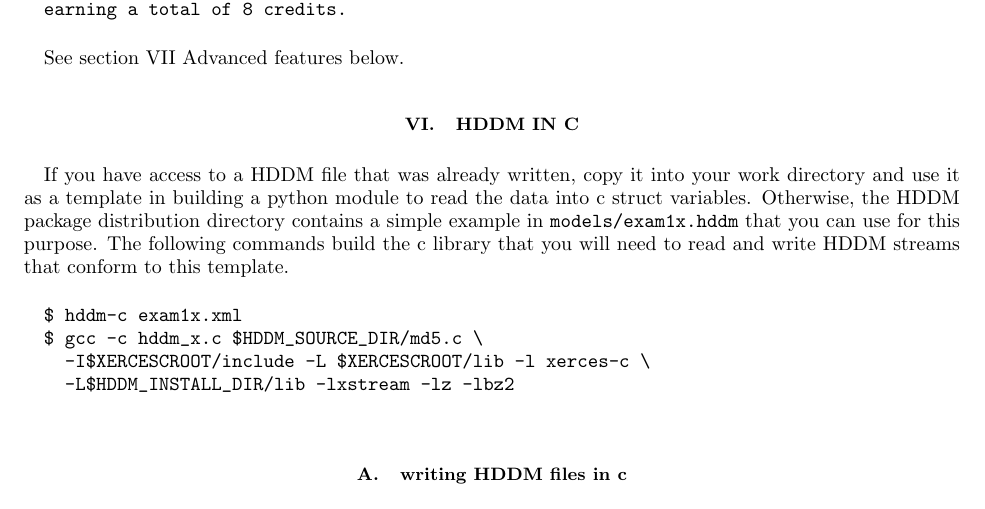
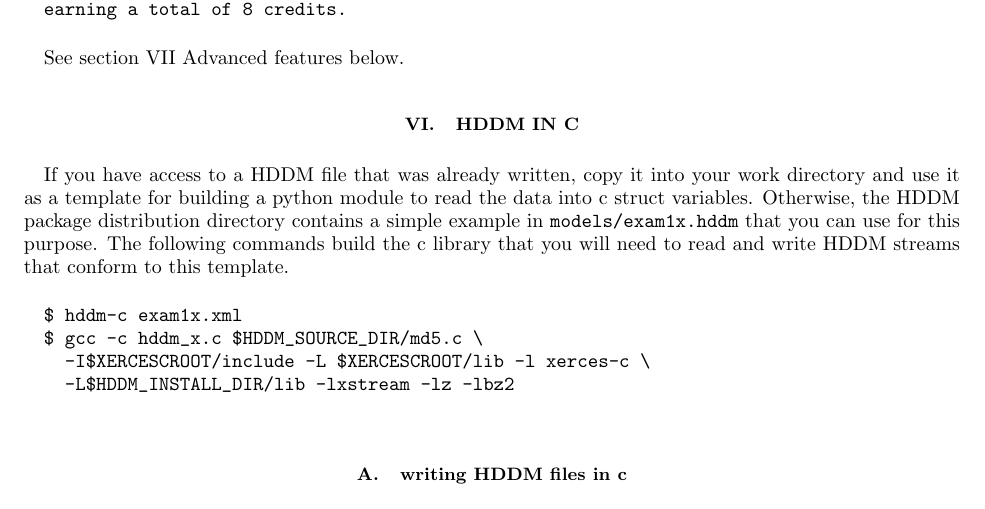
Before and after one commit to rjones30/HDDM, a LaTeX paper (doc/users_guide/guide.tex): part of page 8 of 14, cut so that both start at the same text. The pictures show the PDF file doc/users_guide/guide.pdf that the author committed with the source.

Commit message:
* docs cleanup [rtj]

```diff
--- a/doc/users_guide/guide.tex
+++ b/doc/users_guide/guide.tex
@@ -328,7 +328,7 @@ working through the language-{}specific procedures below.
 \section{HDDM in python}
 
 If you have access to a HDDM file that was already written, copy it into your
-work directory and use it as a template in building a python module to read the data
+work directory and use it as a template for building a python module to read the data
 into python list objects. Otherwise, the HDDM package distribution directory contains
 a simple example in \texttt{models/exam1x.hddm} that you can use for this purpose.
 Copy the HDDM file you are using for this test into a new project directory, and
@@ -519,7 +519,7 @@ See section \ref{Advanced_features} {Advanced features} below.
 \section{HDDM in C++}
 
 If you have access to a HDDM file that was already written, copy it into your
-work directory and use it as a template in building a C++ library to read and
+work directory and use it as a template for building a C++ library to read and
 write data to/from C++  objects. Otherwise, the HDDM package distribution
 directory contains a simple example in \texttt{models/exam1x.hddm} that you
 can use for this purpose. The following commands build the C++ library
@@ -711,7 +711,7 @@ See section \ref{Advanced_features} {Advanced features} below.
 \section{HDDM in c}
 
 If you have access to a HDDM file that was already written, copy it into your
-work directory and use it as a template in building a python module to read the data
+work directory and use it as a template for building a python module to read the data
 into c struct variables. Otherwise, the HDDM package distribution directory
 contains a simple example in \texttt{models/exam1x.hddm} that you can use for
 this purpose. The following commands build the c library that you will need
```
Also changed, not shown: doc/users_guide.pdf, doc/users_guide/guide.pdf.
